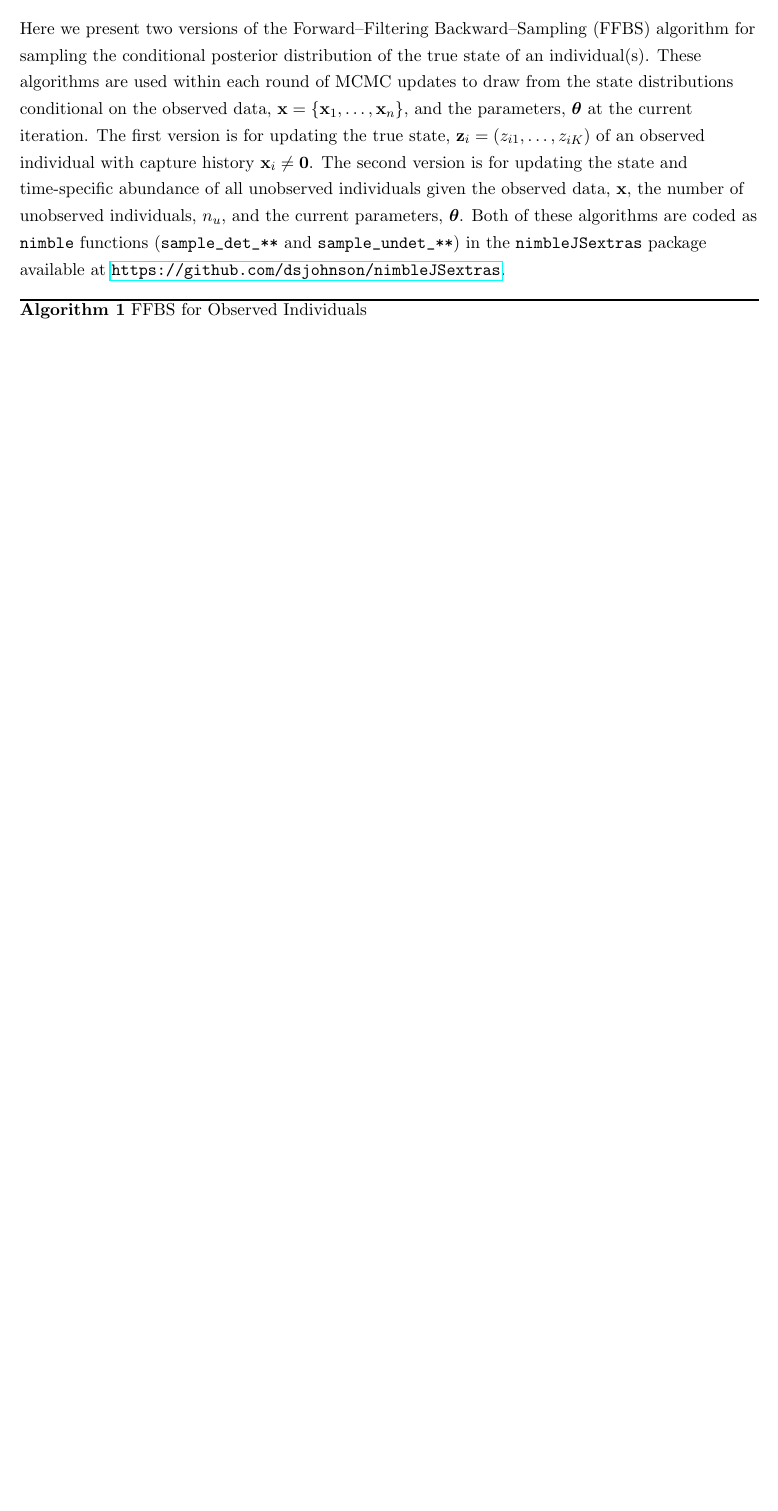
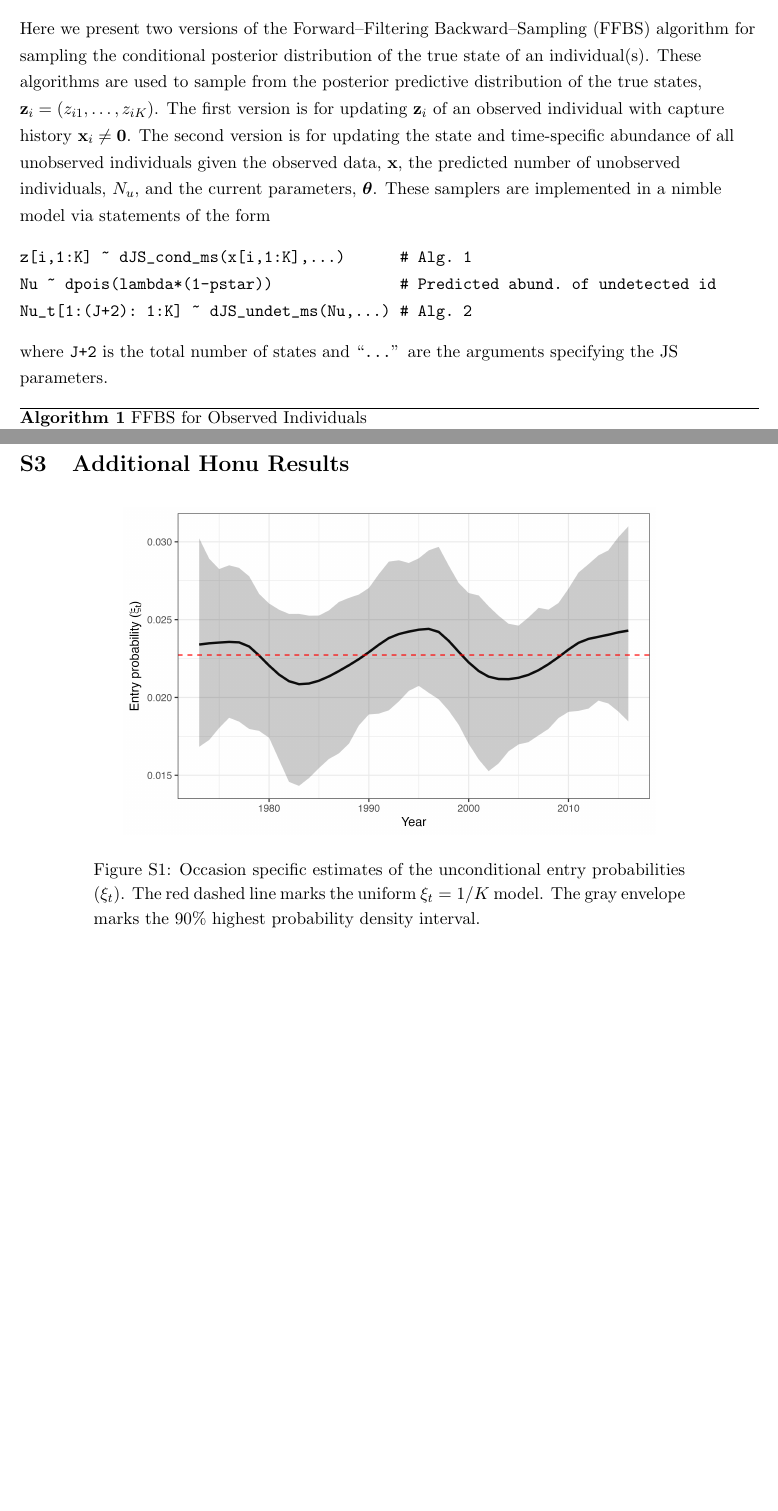
Before and after one commit to dsjohnson/JS_manuscript, a LaTeX document (online_supp.tex): part of page 2 of 4 before the commit and two parts of pages 2 and 5 of 5 after it, the two joined at a grey line, cut so that both start at the same text, the shorter picture padded with empty space. Compiled offline with pdfLaTeX.

Commit message:
update 1 for coauthors

```diff
--- a/online_supp.tex
+++ b/online_supp.tex
@@ -130,9 +130,13 @@ $^2$Hawai`i Institute of Marine Biology and Cooperative Institute of Marine and
 \section{Forward-Backward Posterior Abundance Sampling Algorithms}
 
 
-Here we present two versions of the Forward--Filtering Backward--Sampling (FFBS) algorithm for sampling the conditional posterior distribution of the true state of an individual(s). These algorithms are used within each round of MCMC updates to draw from the state distributions conditional on the observed data, $\bx=\{\bx_1,\dots,\bx_n\}$, and the parameters, $\bt$ at the current iteration. The first version is for updating the true state, $\bz_i=(z_{i1},\dots,z_{iK})$ of an observed individual with capture history $\bx_i\ne\mathbf{0}$. The second version is for updating the state and time-specific abundance of all unobserved individuals given the observed data, $\bx$, the number of unobserved individuals, $n_u$, and the current parameters, $\bt$. Both of these algorithms are coded as {\tt nimble} functions (\verb|sample_det_**| and \verb|sample_undet_**|) in the {\tt nimbleJSextras} package available at \url{https://github.com/dsjohnson/nimbleJSextras}. %or \href{https://dsjohnson.r-universe.dev/nimbleJSextras}{https://dsjohnson.r-universe.dev/nimbleJSextras}.
-
-
+Here we present two versions of the Forward--Filtering Backward--Sampling (FFBS) algorithm for sampling the conditional posterior distribution of the true state of an individual(s). These algorithms are used to sample from the posterior predictive distribution of the true states, $\bz_i=(z_{i1},\dots,z_{iK})$. The first version is for updating $\bz_i$ of an observed individual with capture history $\bx_i\ne\mathbf{0}$. The second version is for updating the state and time-specific abundance of all unobserved individuals given the observed data, $\bx$, the predicted number of unobserved individuals, $N_u$, and the current parameters, $\bt$. These samplers are implemented in a nimble model via statements of the form
+\begin{verbatim}
+z[i,1:K] ~ dJS_cond_ms(x[i,1:K],...)      # Alg. 1
+Nu ~ dpois(lambda*(1-pstar))              # Predicted abund. of undetected id
+Nu_t[1:(J+2): 1:K] ~ dJS_undet_ms(Nu,...) # Alg. 2
+\end{verbatim}
+where {\tt J+2} is the total number of states and ``{\tt ...}'' are the arguments specifying the JS parameters.
 
 \begin{algorithm}[H]
 \caption{FFBS for Observed Individuals}
@@ -241,5 +245,20 @@ Here we present two versions of the Forward--Filtering Backward--Sampling (FFBS)
     \end{tabular}
 \end{table}
 
+\clearpage
+
+\section{Additional Honu Results}
+
+\begin{figure}[h]
+\centering
+\begin{minipage}{0.8\textwidth}
+\centering
+ \includegraphics[width=0.9\textwidth]{entry_probs.png}
+\caption{Occasion specific estimates of the unconditional entry probabilities ($\xi_t$). The red dashed line marks the uniform $\xi_t = 1/K$ model. The gray envelope marks the 90\% highest probability density interval.}
+\label{fig:honu.xi}
+\end{minipage}
+\end{figure}
+
+
 
 \end{document}
```
Also changed, not shown: fix_rank_cr.tex (+7 -22 lines), online_supp.tex (2 more changed lines).
